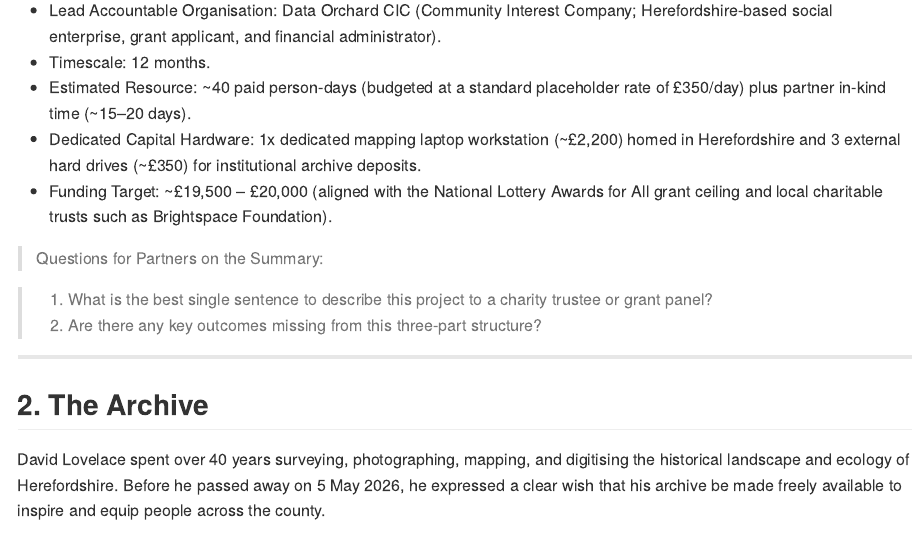
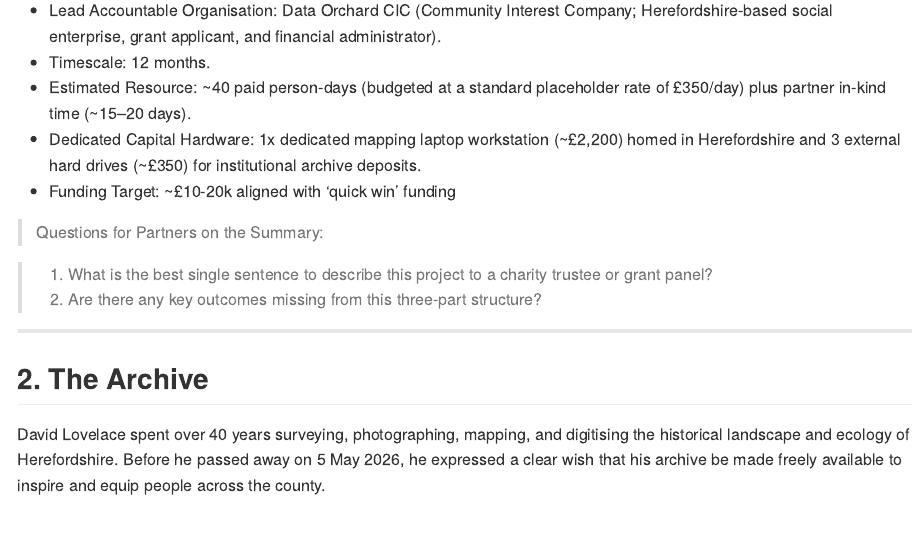
Before and after one commit to foss4lh/david-lovelace-archive, a Quarto document (docs/_bid.qmd): the page in a window 1100 px wide, from 870 px down. The pictures show the output file docs/_bid.md that the author committed with the source, drawn offline in the style of GitHub.

Commit message:
docs(bid): update funding target to £10-20k aligned with quick win funding

```diff
--- a/docs/_bid.qmd
+++ b/docs/_bid.qmd
@@ -28,7 +28,7 @@ The project has three workstreams:
 - Timescale: 12 months.
 - Estimated Resource: ~40 paid person-days (budgeted at a standard placeholder rate of £350/day) plus partner in-kind time (~15–20 days).
 - Dedicated Capital Hardware: 1x dedicated mapping laptop workstation (~£2,200) homed in Herefordshire and 3 external hard drives (~£350) for institutional archive deposits.
-- Funding Target: ~£19,500 – £20,000 (aligned with the National Lottery Awards for All grant ceiling and local charitable trusts such as Brightspace Foundation).
+- Funding Target: ~£10-20k aligned with 'quick win' funding
 
 > Questions for Partners on the Summary:
 
```
Also changed, not shown: docs/_bid.md.
